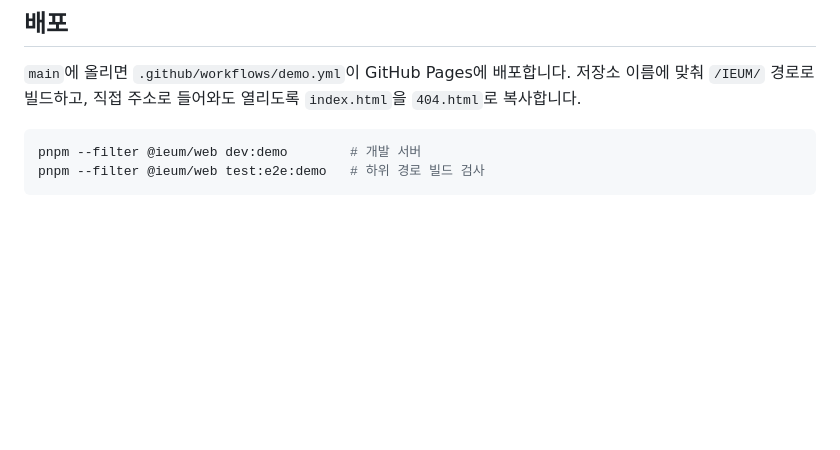
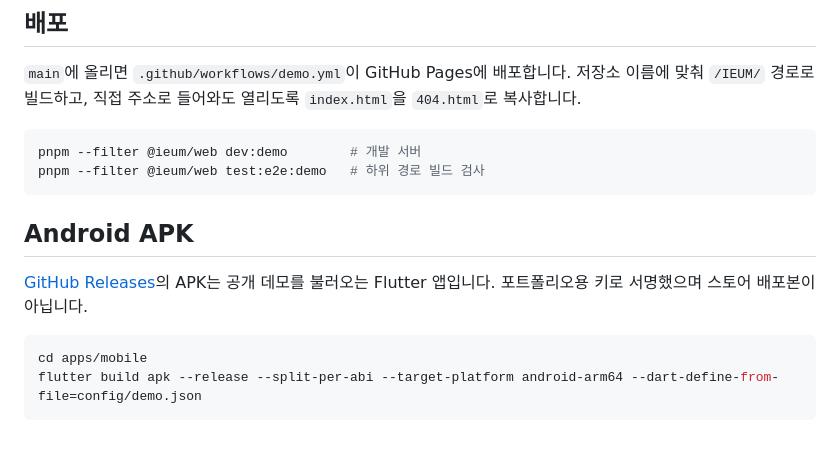
Before and after one commit to ryushin01/IEUM, a Markdown page: docs/demo-mode.md, the part around the change. Rendered like a GitHub page; blank space fills up the shorter version.

````diff
--- a/docs/demo-mode.md
+++ b/docs/demo-mode.md
@@ -36,3 +36,12 @@
 pnpm --filter @ieum/web dev:demo        # 개발 서버
 pnpm --filter @ieum/web test:e2e:demo   # 하위 경로 빌드 검사
 ```
+
+## Android APK
+
+[GitHub Releases](https://github.com/ryushin01/IEUM/releases/latest)의 APK는 공개 데모를 불러오는 Flutter 앱입니다. 포트폴리오용 키로 서명했으며 스토어 배포본이 아닙니다.
+
+```bash
+cd apps/mobile
+flutter build apk --release --split-per-abi --target-platform android-arm64 --dart-define-from-file=config/demo.json
+```
````
Also changed, not shown: CHANGELOG.md (+1 -1 lines), README.md (+4 -2 lines), docs/images/demo.gif (added).
